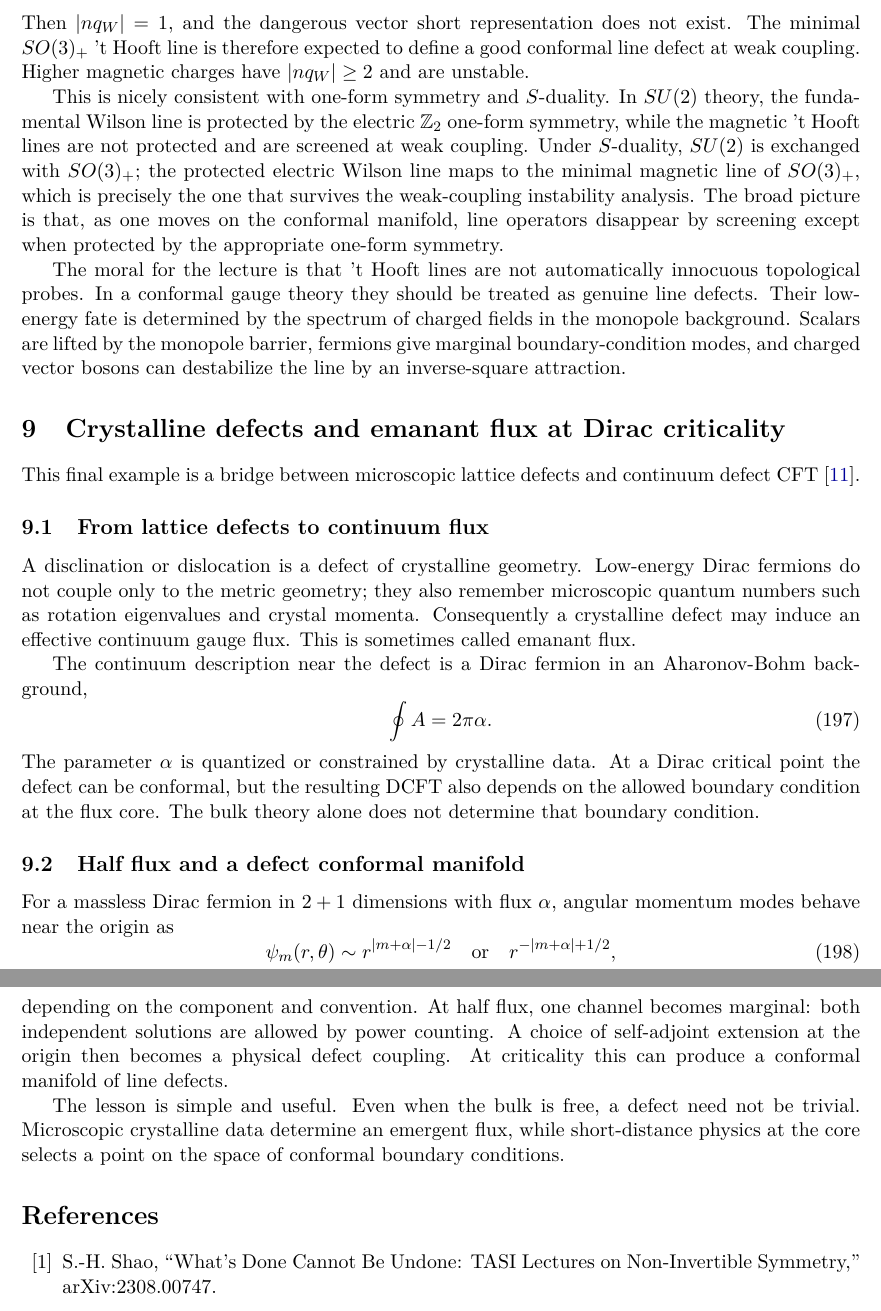
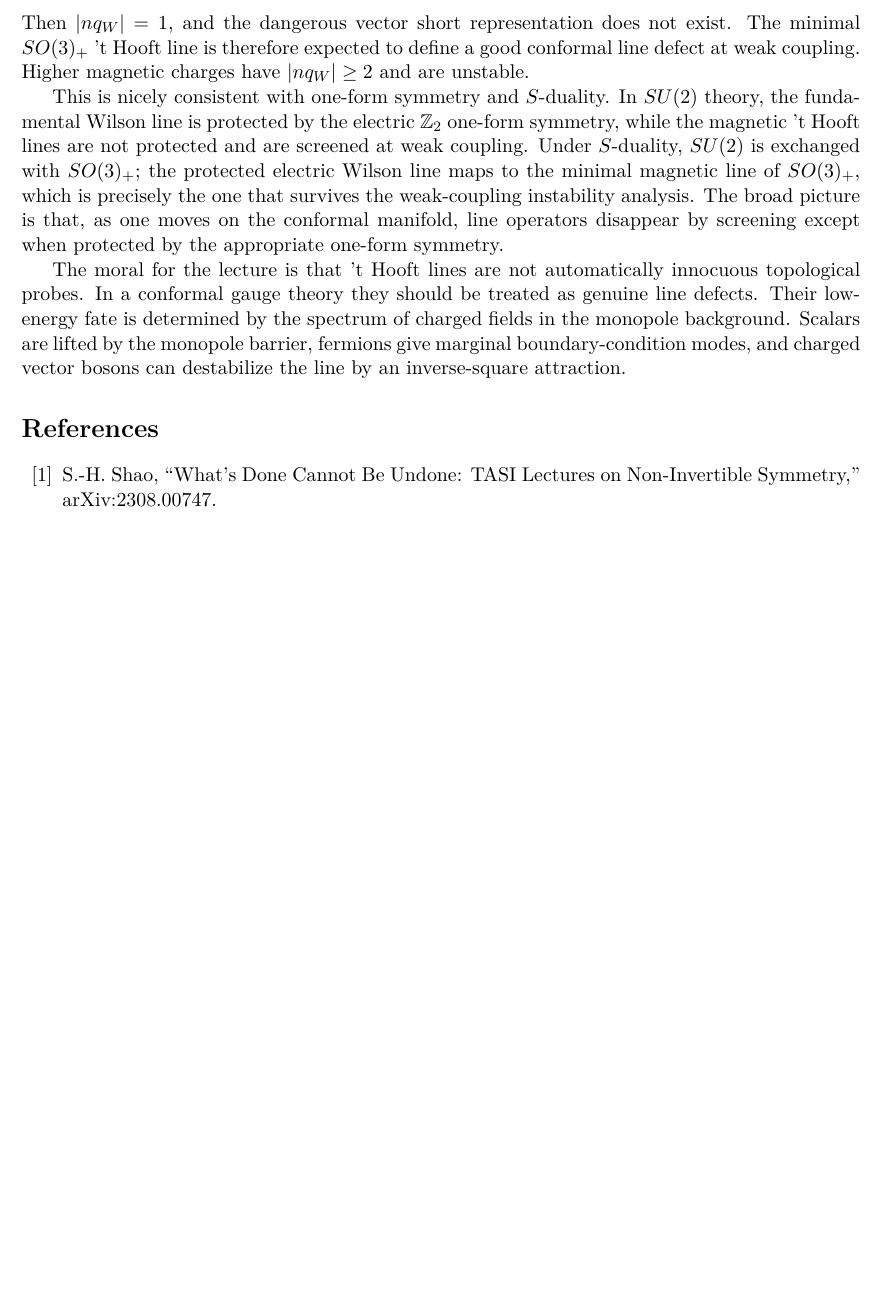
Before and after one commit to zkomargo/zoharkomargodski.com, a LaTeX document (lectures/cargese-2026-defects.tex): two parts of pages 30 and 31 of 31 before the commit and part of page 30 of 31 after it, the two joined at a grey line, cut so that both start at the same text, the shorter picture padded with empty space. Compiled offline with pdfLaTeX.

Commit message:
Revise 2026 Cargese lecture notes

```diff
--- a/lectures/cargese-2026-defects.tex
+++ b/lectures/cargese-2026-defects.tex
@@ -1632,50 +1624,6 @@ This is nicely consistent with one-form symmetry and $S$-duality.  In $SU(2)$ th
 The moral for the lecture is that 't Hooft lines are not automatically innocuous topological probes.  In a conformal gauge theory they should be treated as genuine line defects.  Their low-energy fate is determined by the spectrum of charged fields in the monopole background.  Scalars are lifted by the monopole barrier, fermions give marginal boundary-condition modes, and charged vector bosons can destabilize the line by an inverse-square attraction.
 
 
-\section{Crystalline defects and emanant flux at Dirac criticality}
-
-This final example is a bridge between microscopic lattice defects and
-continuum defect CFT \cite{EmanantFlux}.
-
-\subsection{From lattice defects to continuum flux}
-
-A disclination or dislocation is a defect of crystalline geometry.
-Low-energy Dirac fermions do not couple only to the metric geometry; they also
-remember microscopic quantum numbers such as rotation eigenvalues and crystal
-momenta.  Consequently a crystalline defect may induce an effective continuum
-gauge flux.  This is sometimes called emanant flux.
-
-The continuum description near the defect is a Dirac fermion in an
-Aharonov-Bohm background,
-\begin{equation}
-  \oint A=2\pi\alpha .
-\end{equation}
-The parameter $\alpha$ is quantized or constrained by crystalline data.  At a
-Dirac critical point the defect can be conformal, but the resulting DCFT also
-depends on the allowed boundary condition at the flux core.  The bulk theory
-alone does not determine that boundary condition.
-
-\subsection{Half flux and a defect conformal manifold}
-
-For a massless Dirac fermion in $2+1$ dimensions with flux $\alpha$, angular
-momentum modes behave near the origin as
-\begin{equation}
-  \psi_m(r,\theta)\sim r^{|m+\alpha|-1/2}
-  \quad\text{or}\quad
-  r^{-|m+\alpha|+1/2},
-\end{equation}
-depending on the component and convention.  At half flux, one channel becomes
-marginal: both independent solutions are allowed by power counting.  A choice
-of self-adjoint extension at the origin then becomes a physical defect
-coupling.  At criticality this can produce a conformal manifold of line
-defects.
-
-The lesson is simple and useful.  Even when the bulk is free, a defect need not
-be trivial.  Microscopic crystalline data determine an emergent flux, while
-short-distance physics at the core selects a point on the space of conformal
-boundary conditions.
-
-
 \begin{thebibliography}{99}
 
 \bibitem{ShaoTASI}
```
Also changed, not shown: lectures/cargese-2026-defects.pdf, lectures/cargese-2026-defects.tex (25 more changed lines), 1 other file.
